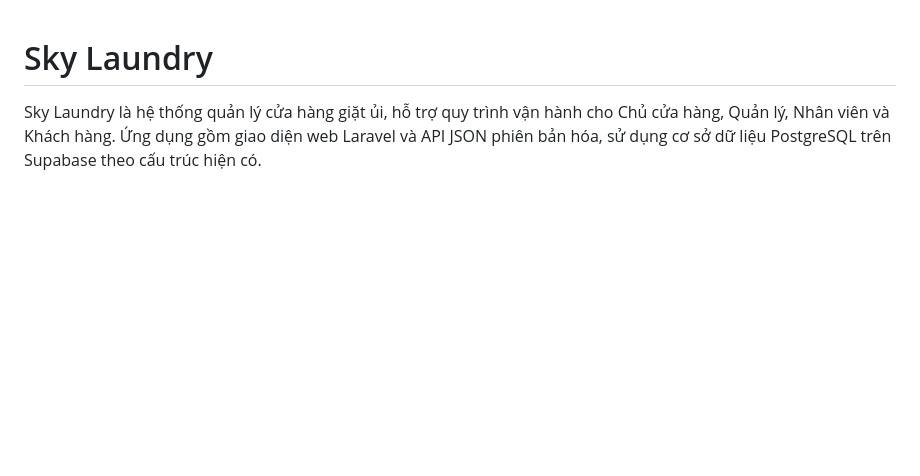
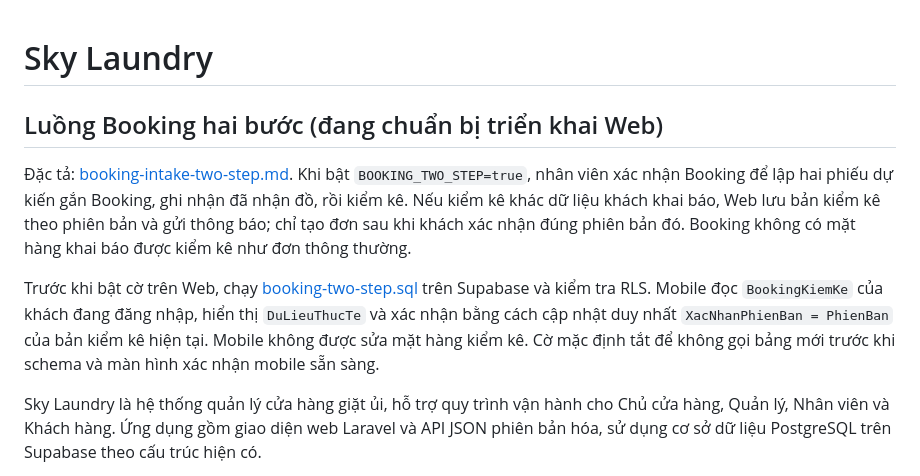
Before and after one commit to Khang87/DoAn_WebQuanLyCuaHangGiatUI_KL027, a Markdown page: README.md, the part around the change. GitHub-like rendering; blank space fills up the shorter version.

Commit message:
Wire Booking intake web flow and verification

```diff
--- a/README.md
+++ b/README.md
@@ -1,4 +1,10 @@
 # Sky Laundry
+
+## Luồng Booking hai bước (đang chuẩn bị triển khai Web)
+
+Đặc tả: [booking-intake-two-step.md](docs/specs/booking-intake-two-step.md). Khi bật `BOOKING_TWO_STEP=true`, nhân viên xác nhận Booking để lập hai phiếu dự kiến gắn Booking, ghi nhận đã nhận đồ, rồi kiểm kê. Nếu kiểm kê khác dữ liệu khách khai báo, Web lưu bản kiểm kê theo phiên bản và gửi thông báo; chỉ tạo đơn sau khi khách xác nhận đúng phiên bản đó. Booking không có mặt hàng khai báo được kiểm kê như đơn thông thường.
+
+Trước khi bật cờ trên Web, chạy [booking-two-step.sql](database/sql/booking-two-step.sql) trên Supabase và kiểm tra RLS. Mobile đọc `BookingKiemKe` của khách đang đăng nhập, hiển thị `DuLieuThucTe` và xác nhận bằng cách cập nhật duy nhất `XacNhanPhienBan = PhienBan` của bản kiểm kê hiện tại. Mobile không được sửa mặt hàng kiểm kê. Cờ mặc định tắt để không gọi bảng mới trước khi schema và màn hình xác nhận mobile sẵn sàng.
 
 Sky Laundry là hệ thống quản lý cửa hàng giặt ủi, hỗ trợ quy trình vận hành cho Chủ cửa hàng, Quản lý, Nhân viên và Khách hàng. Ứng dụng gồm giao diện web Laravel và API JSON phiên bản hóa, sử dụng cơ sở dữ liệu PostgreSQL trên Supabase theo cấu trúc hiện có.
 
```
